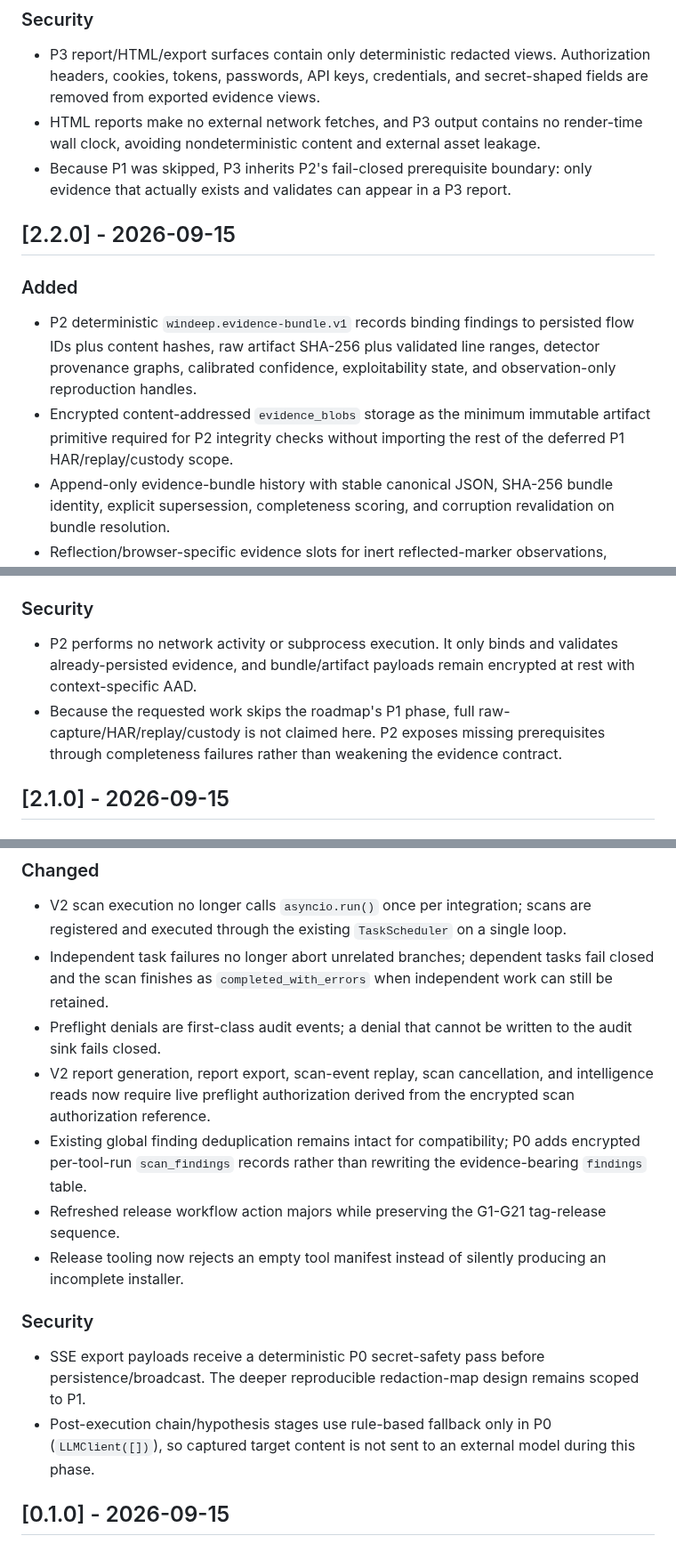
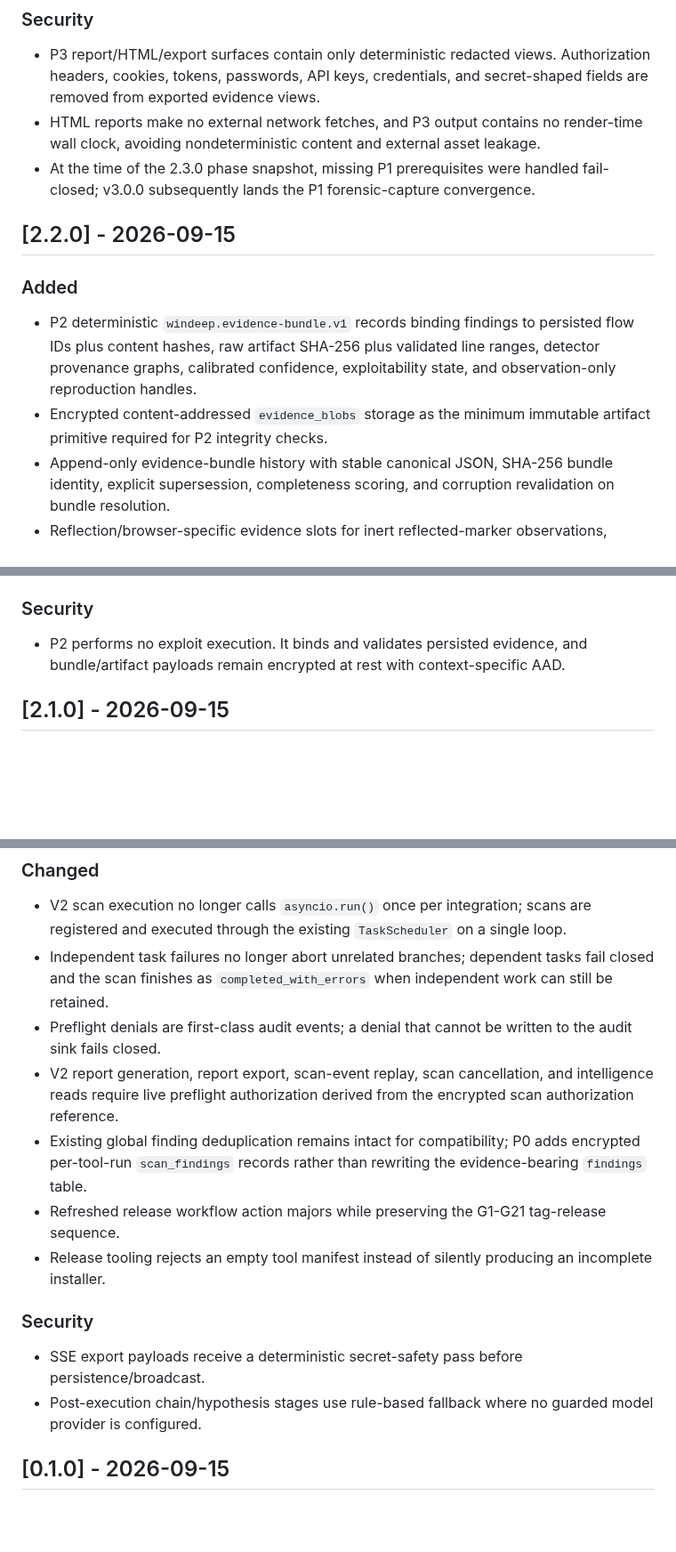
Before and after one commit to aprashnasuraj-dev/winddeep, a Markdown page: CHANGELOG.md, 3 parts joined by grey strips. Shown at 89% size. Drawn GitHub-style; blank space fills up the shorter version.

```diff
--- a/CHANGELOG.md
+++ b/CHANGELOG.md
@@ -22,13 +45,13 @@ All notable changes to Windeep are documented here. This project follows Semanti
 ### Security
 - P3 report/HTML/export surfaces contain only deterministic redacted views. Authorization headers, cookies, tokens, passwords, API keys, credentials, and secret-shaped fields are removed from exported evidence views.
 - HTML reports make no external network fetches, and P3 output contains no render-time wall clock, avoiding nondeterministic content and external asset leakage.
-- Because P1 was skipped, P3 inherits P2's fail-closed prerequisite boundary: only evidence that actually exists and validates can appear in a P3 report.
+- At the time of the 2.3.0 phase snapshot, missing P1 prerequisites were handled fail-closed; v3.0.0 subsequently lands the P1 forensic-capture convergence.
 
 ## [2.2.0] - 2026-09-15
 
 ### Added
 - P2 deterministic `windeep.evidence-bundle.v1` records binding findings to persisted flow IDs plus content hashes, raw artifact SHA-256 plus validated line ranges, detector provenance graphs, calibrated confidence, exploitability state, and observation-only reproduction handles.
-- Encrypted content-addressed `evidence_blobs` storage as the minimum immutable artifact primitive required for P2 integrity checks without importing the rest of the deferred P1 HAR/replay/custody scope.
+- Encrypted content-addressed `evidence_blobs` storage as the minimum immutable artifact primitive required for P2 integrity checks.
 - Append-only evidence-bundle history with stable canonical JSON, SHA-256 bundle identity, explicit supersession, completeness scoring, and corruption revalidation on bundle resolution.
 - Reflection/browser-specific evidence slots for inert reflected-marker observations, screenshot artifact hashes, final URL/status, and viewport metadata.
 - P2 acceptance tests for byte-stable bundle generation, flow/artifact corruption failure, High/Critical completeness closure, closed exploitability values, and append-only supersession.
@@ -38,8 +61,7 @@ All notable changes to Windeep are documented here. This project follows Semanti
 - Exploitability is intentionally limited to `observed` and `needs-human-review`; evidence that would require exploit execution cannot be promoted to a synthetic `confirmed` state.
 
 ### Security
-- P2 performs no network activity or subprocess execution. It only binds and validates already-persisted evidence, and bundle/artifact payloads remain encrypted at rest with context-specific AAD.
-- Because the requested work skips the roadmap's P1 phase, full raw-capture/HAR/replay/custody is not claimed here. P2 exposes missing prerequisites through completeness failures rather than weakening the evidence contract.
+- P2 performs no exploit execution. It binds and validates persisted evidence, and bundle/artifact payloads remain encrypted at rest with context-specific AAD.
 
 ## [2.1.0] - 2026-09-15
 
@@ -60,14 +82,14 @@ All notable changes to Windeep are documented here. This project follows Semanti
 - V2 scan execution no longer calls `asyncio.run()` once per integration; scans are registered and executed through the existing `TaskScheduler` on a single loop.
 - Independent task failures no longer abort unrelated branches; dependent tasks fail closed and the scan finishes as `completed_with_errors` when independent work can still be retained.
 - Preflight denials are first-class audit events; a denial that cannot be written to the audit sink fails closed.
-- V2 report generation, report export, scan-event replay, scan cancellation, and intelligence reads now require live preflight authorization derived from the encrypted scan authorization reference.
+- V2 report generation, report export, scan-event replay, scan cancellation, and intelligence reads require live preflight authorization derived from the encrypted scan authorization reference.
 - Existing global finding deduplication remains intact for compatibility; P0 adds encrypted per-tool-run `scan_findings` records rather than rewriting the evidence-bearing `findings` table.
 - Refreshed release workflow action majors while preserving the G1-G21 tag-release sequence.
-- Release tooling now rejects an empty tool manifest instead of silently producing an incomplete installer.
+- Release tooling rejects an empty tool manifest instead of silently producing an incomplete installer.
 
 ### Security
-- SSE export payloads receive a deterministic P0 secret-safety pass before persistence/broadcast. The deeper reproducible redaction-map design remains scoped to P1.
-- Post-execution chain/hypothesis stages use rule-based fallback only in P0 (`LLMClient([])`), so captured target content is not sent to an external model during this phase.
+- SSE export payloads receive a deterministic secret-safety pass before persistence/broadcast.
+- Post-execution chain/hypothesis stages use rule-based fallback where no guarded model provider is configured.
 
 ## [0.1.0] - 2026-09-15
 
```
Also changed, not shown: other parts of CHANGELOG.md (+23 -0 lines).
